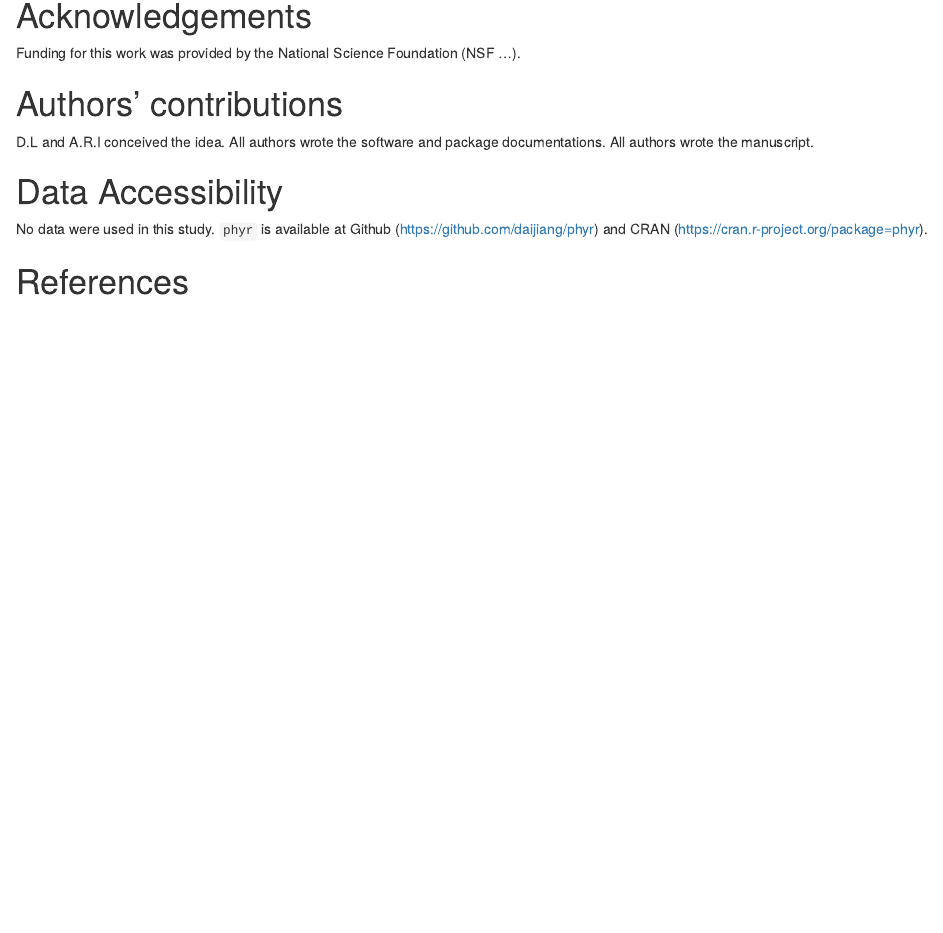
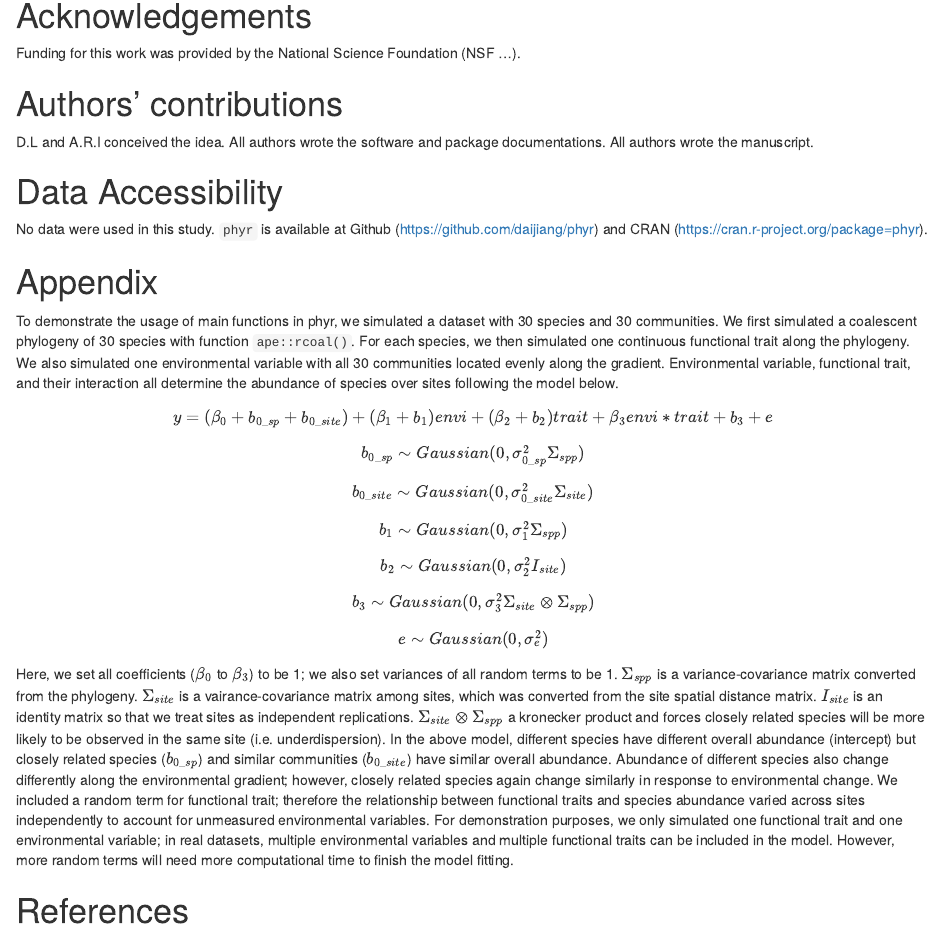
Before and after one commit to daijiang/phyr_ms, an R Markdown document (ms.Rmd): the page in a window 1100 px wide, from 7890 px down. Rendered offline with R 4.5, knitr and Pandoc, with nearby package versions; drawn as R Markdown's standard HTML page in place of the format the file asks for; some code elsewhere in the file could not run offline; a font, style sheet, LaTeX package, included part or bibliography that could not be used is replaced or left out.

Commit message:
add appendix [skip ci]

```diff
--- a/ms.Rmd
+++ b/ms.Rmd
@@ -230,4 +213,22 @@ D.L and A.R.I conceived the idea. All authors wrote the software and package doc
 
 No data were used in this study. `phyr` is available at Github (https://github.com/daijiang/phyr) and CRAN (https://cran.r-project.org/package=phyr).
 
+# Appendix
+
+To demonstrate the usage of main functions in phyr, we simulated a dataset with 30 species and 30 communities. We first simulated a coalescent phylogeny of 30 species with function `ape::rcoal()`. For each species, we then simulated one continuous functional trait along the phylogeny. We also simulated one environmental variable with all 30 communities located evenly along the gradient. Environmental variable, functional trait, and their interaction all determine the abundance of species over sites following the model below.
+
+$$y=(\beta_{0}+b_{0\_sp}+b_{0\_site})+(\beta_{1}+b_{1})envi+(\beta_{2}+b_{2})trait+\beta_{3}envi*trait+b_{3}+e$$
+$$b_{0\_{sp}}\sim Gaussian(0,\sigma_{0\_{sp}}^{2}\Sigma_{spp})$$
+$$b_{0\_{site}}\sim Gaussian(0,\sigma_{0\_{site}}^{2}\Sigma_{site})$$
+
+$$b_{1}\sim Gaussian(0,\sigma_{1}^{2}\Sigma_{spp})$$
+
+$$b_{2}\sim Gaussian(0,\sigma_{2}^{2}I_{site})$$
+$$b_{3}\sim Gaussian(0,\sigma_{3}^{2}\Sigma_{site}\otimes\Sigma_{spp})$$
+
+$$e\sim Gaussian(0,\sigma_{e}^2)$$
+
+Here, we set all coefficients ($\beta_0$ to $\beta_3$) to be 1; we also set variances of all random terms to be 1. $\Sigma_{spp}$ is a variance-covariance matrix converted from the phylogeny. $\Sigma_{site}$ is a vairance-covariance matrix among sites, which was converted from the site spatial distance matrix. $I_{site}$ is an identity matrix so that we treat sites as independent replications. $\Sigma_{site}\otimes\Sigma_{spp}$ a kronecker product and forces closely related species will be more likely to be observed in the same site (i.e. underdispersion). In the above model, different species have different overall abundance (intercept) but closely related species ($b_{0\_{sp}}$) and similar communities ($b_{0\_{site}}$) have similar overall abundance. Abundance of different species also change differently along the environmental gradient; however, closely related species again change similarly in response to environmental change. We included a random term for functional trait; therefore the relationship between functional traits and species abundance varied across sites independently to account for unmeasured environmental variables. For demonstration purposes, we only simulated one functional trait and one environmental variable; in real datasets, multiple environmental variables and multiple functional traits can be included in the model. However, more random terms will need more computational time to finish the model fitting.
+
+
 # References
```
Also changed, not shown: simulation_pglmm.R (+6 -2 lines), ms.Rmd (17 more changed lines).
